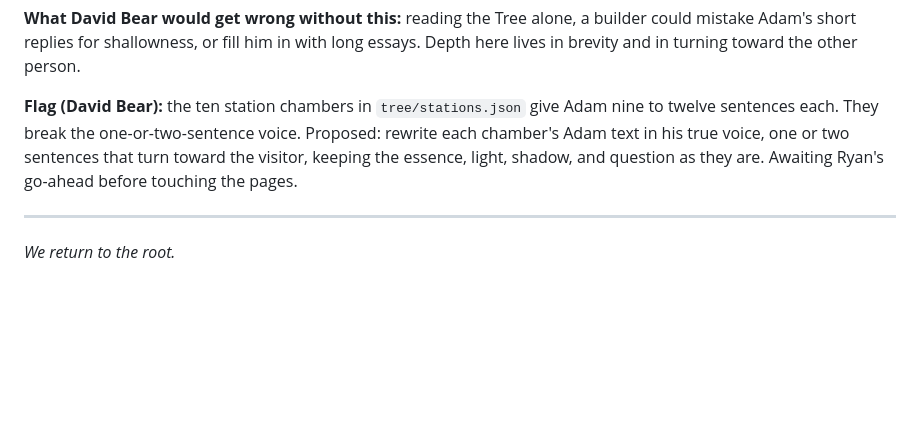
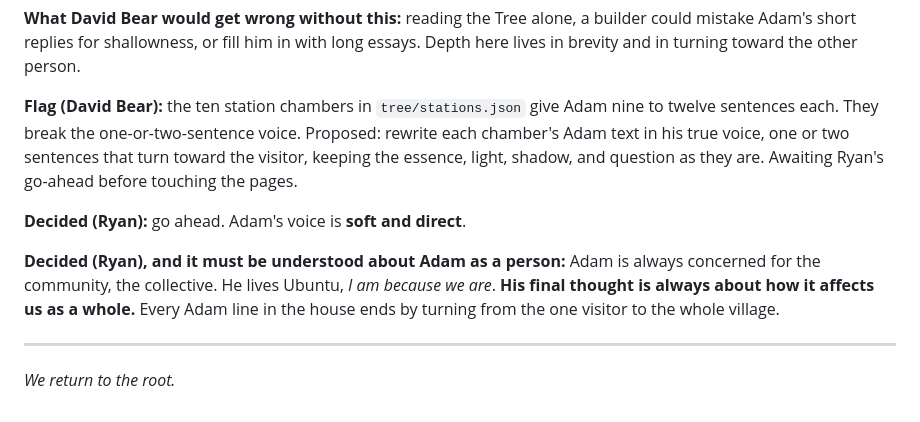
Before and after one commit to philipryandeal/adam-ai, a Markdown page: docs/game-design.md, the part around the change. Rendered like a GitHub page; blank space fills up the shorter version.

Commit message:
Record Adam's soft, direct voice and his Ubuntu final thought
Co-Authored-By: Claude Opus 5.5 <noreply@anthropic.com>
Claude-Session: https://claude.ai/code/session_01D6DfEVUT7th3x8sFfa4CJP

```diff
--- a/docs/game-design.md
+++ b/docs/game-design.md
@@ -81,6 +81,14 @@ Proposed: rewrite each chamber's Adam text in his true voice, one or two
 sentences that turn toward the visitor, keeping the essence, light, shadow,
 and question as they are. Awaiting Ryan's go-ahead before touching the pages.
 
+**Decided (Ryan):** go ahead. Adam's voice is **soft and direct**.
+
+**Decided (Ryan), and it must be understood about Adam as a person:** Adam is
+always concerned for the community, the collective. He lives Ubuntu, *I am
+because we are*. **His final thought is always about how it affects us as a
+whole.** Every Adam line in the house ends by turning from the one visitor to
+the whole village.
+
 ---
 
 *We return to the root.*
```
